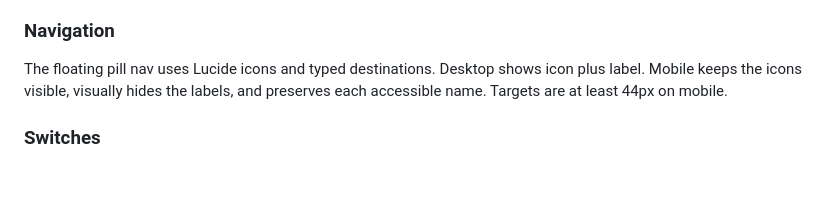
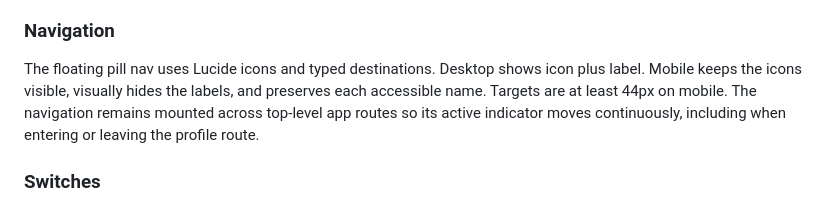
Before and after one commit to MahmoudAhmed184/Askora, a Markdown page: DESIGN.md, the part around the change. Drawn GitHub-style; blank space fills up the shorter version.

```diff
--- a/DESIGN.md
+++ b/DESIGN.md
@@ -214,7 +214,9 @@ wording.
 
 The floating pill nav uses Lucide icons and typed destinations. Desktop shows
 icon plus label. Mobile keeps the icons visible, visually hides the labels,
-and preserves each accessible name. Targets are at least 44px on mobile.
+and preserves each accessible name. Targets are at least 44px on mobile. The
+navigation remains mounted across top-level app routes so its active indicator
+moves continuously, including when entering or leaving the profile route.
 
 ### Switches
 
```
Also changed, not shown: PRODUCT.md (+5 -2 lines), docs/specification.md (+2 -0 lines).
